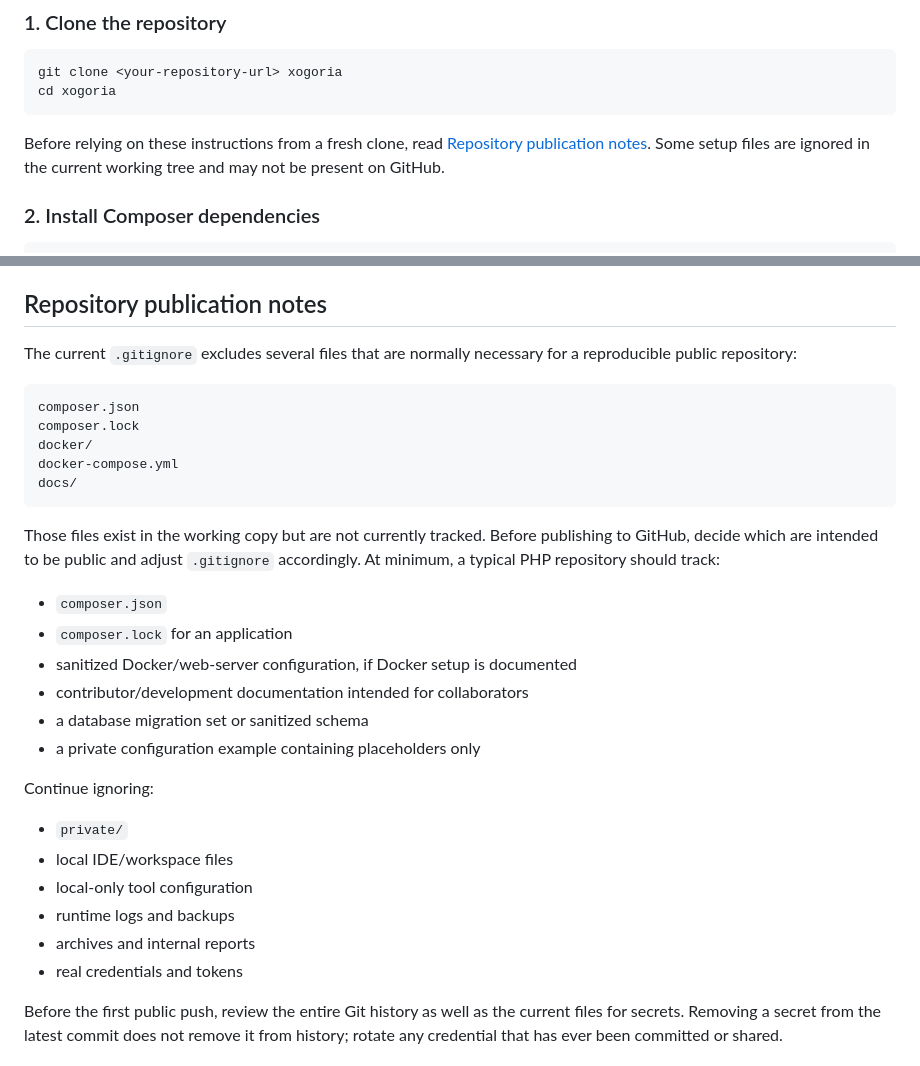
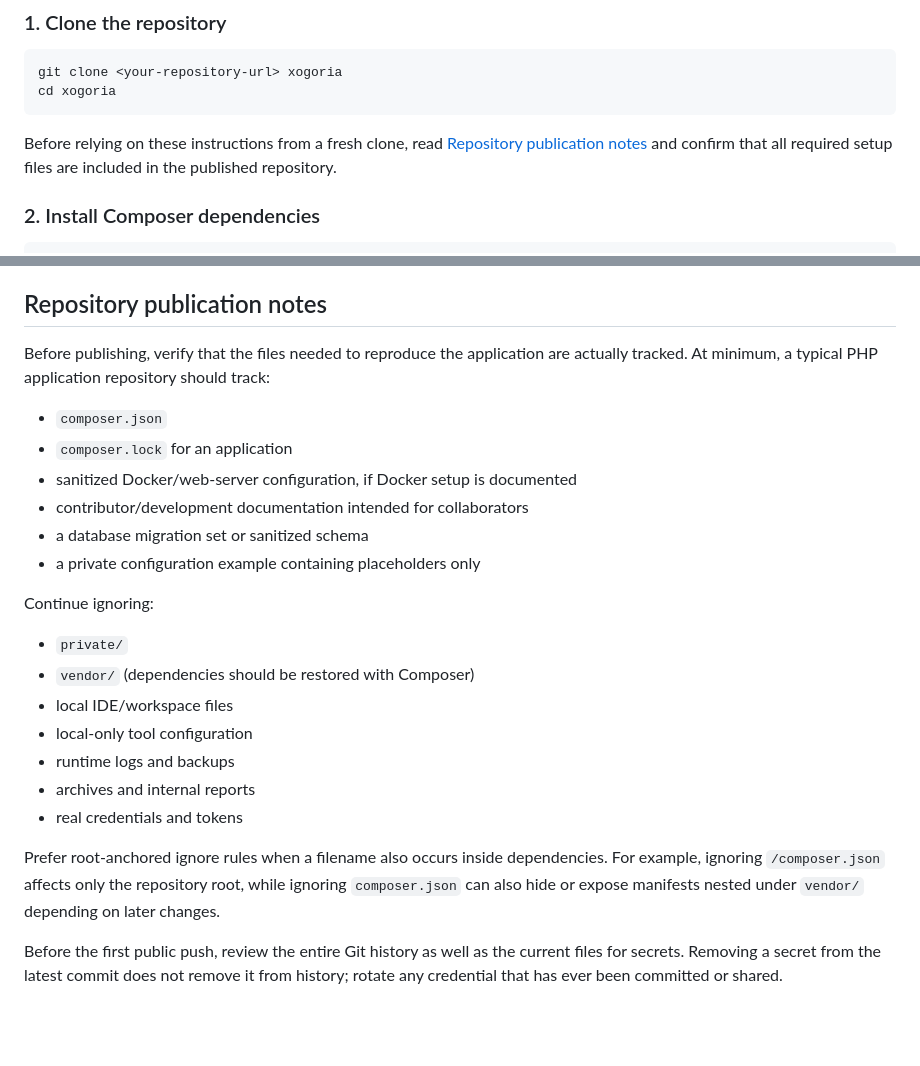
Before and after one commit to Xogue/Xogoria, a Markdown page: README.md, 2 parts joined by grey strips. Rendered like a GitHub page; blank space fills up the shorter version.

````diff
--- a/README.md
+++ b/README.md
@@ -208,7 +208,7 @@ git clone <your-repository-url> xogoria
 cd xogoria
 ```
 
-Before relying on these instructions from a fresh clone, read [Repository publication notes](#repository-publication-notes). Some setup files are ignored in the current working tree and may not be present on GitHub.
+Before relying on these instructions from a fresh clone, read [Repository publication notes](#repository-publication-notes) and confirm that all required setup files are included in the published repository.
 
 ### 2. Install Composer dependencies
 
@@ -668,17 +668,7 @@ Confirm the correct config was saved, active game/profile names exist, the PHP u
 
 ## Repository publication notes
 
-The current `.gitignore` excludes several files that are normally necessary for a reproducible public repository:
-
-```text
-composer.json
-composer.lock
-docker/
-docker-compose.yml
-docs/
-```
-
-Those files exist in the working copy but are not currently tracked. Before publishing to GitHub, decide which are intended to be public and adjust `.gitignore` accordingly. At minimum, a typical PHP repository should track:
+Before publishing, verify that the files needed to reproduce the application are actually tracked. At minimum, a typical PHP application repository should track:
 
 - `composer.json`
 - `composer.lock` for an application
@@ -690,11 +680,14 @@ Those files exist in the working copy but are not currently tracked. Before publ
 Continue ignoring:
 
 - `private/`
+- `vendor/` (dependencies should be restored with Composer)
 - local IDE/workspace files
 - local-only tool configuration
 - runtime logs and backups
 - archives and internal reports
 - real credentials and tokens
+
+Prefer root-anchored ignore rules when a filename also occurs inside dependencies. For example, ignoring `/composer.json` affects only the repository root, while ignoring `composer.json` can also hide or expose manifests nested under `vendor/` depending on later changes.
 
 Before the first public push, review the entire Git history as well as the current files for secrets. Removing a secret from the latest commit does not remove it from history; rotate any credential that has ever been committed or shared.
 
````
